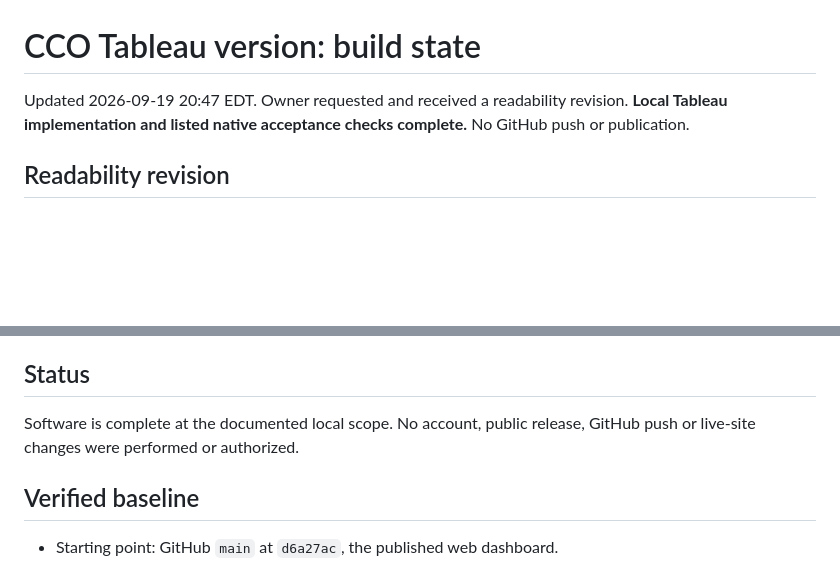
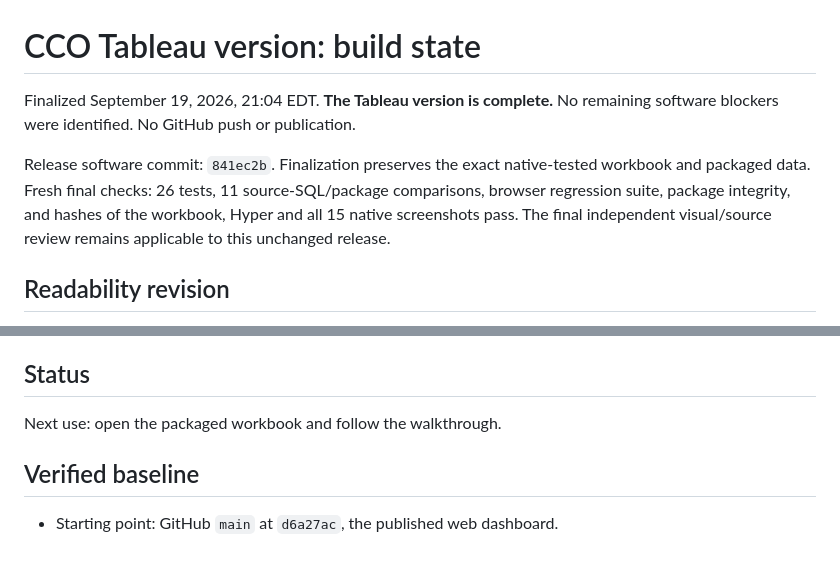
Before and after one commit to Duckky153/consumer-complaint-operations, a Markdown page: delivery/BUILD-STATE.md, 2 parts joined by grey strips. Drawn GitHub-style; blank space fills up the shorter version.

```diff
--- a/delivery/BUILD-STATE.md
+++ b/delivery/BUILD-STATE.md
@@ -1,6 +1,8 @@
 # CCO Tableau version: build state
 
-Updated 2026-09-19 20:47 EDT. Owner requested and received a readability revision. **Local Tableau implementation and listed native acceptance checks complete.** No GitHub push or publication.
+Finalized September 19, 2026, 21:04 EDT. **The Tableau version is complete.** No remaining software blockers were identified. No GitHub push or publication.
+
+Release software commit: `841ec2b`. Finalization preserves the exact native-tested workbook and packaged data. Fresh final checks: 26 tests, 11 source-SQL/package comparisons, browser regression suite, package integrity, and hashes of the workbook, Hyper and all 15 native screenshots pass. The final independent visual/source review remains applicable to this unchanged release.
 
 ## Readability revision
 
@@ -41,7 +43,7 @@ The pinned sanitized CSV must already exist locally. Do not rerun live extractio
 
 ## Status
 
-Software is complete at the documented local scope. No account, public release, GitHub push or live-site changes were performed or authorized.
+Next use: open the packaged workbook and follow the walkthrough.
 
 ## Verified baseline
 
```
Also changed, not shown: README.md (+4 -0 lines), delivery/delivery-evidence.md (+5 -0 lines).
